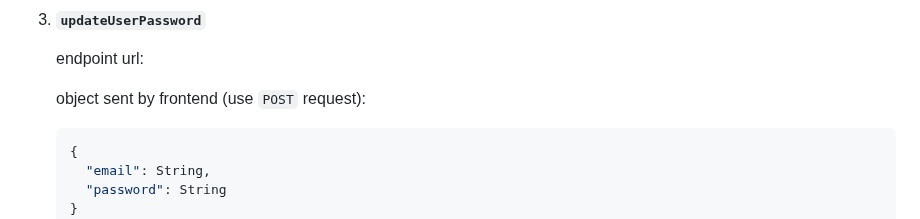
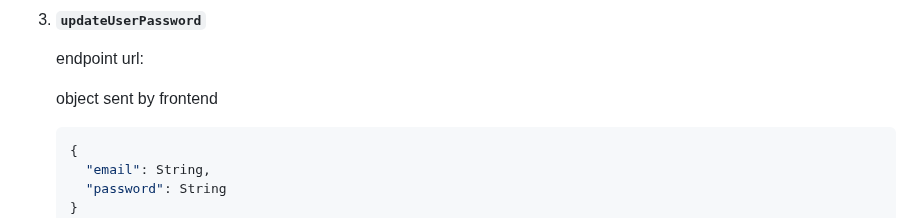
Before and after one commit to aakhare/story-sharing, a Markdown page: documentation.md, the part around the change. GitHub-like rendering.

````diff
--- a/documentation.md
+++ b/documentation.md
@@ -142,7 +142,7 @@ The `story_id` will be auto-generated, and an existing `interview_id` and `profi
  3. #### `updateUserPassword`
     endpoint url:
 
-    object sent by frontend (use `POST` request):
+    object sent by frontend
 
     ``` JSON
     {
````
